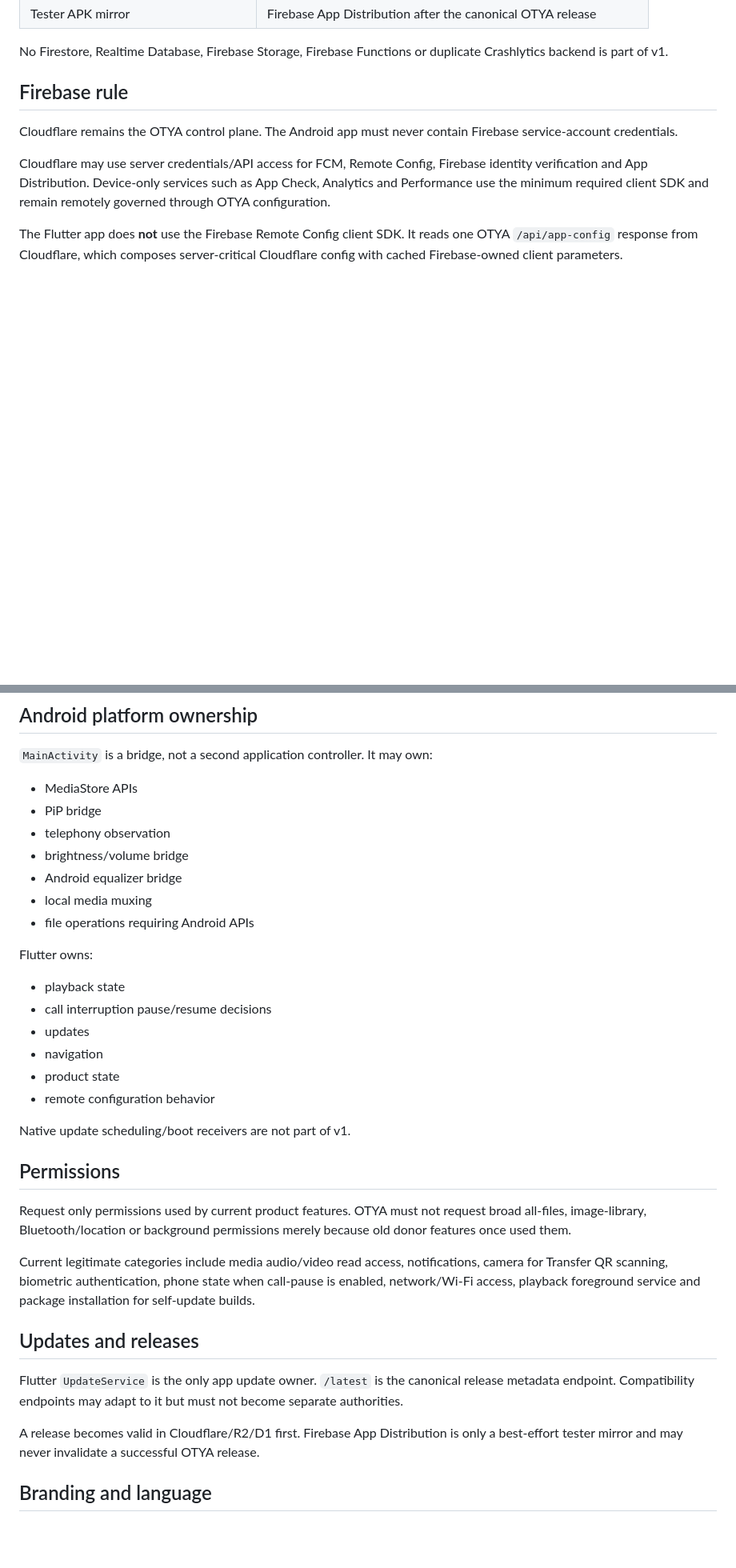
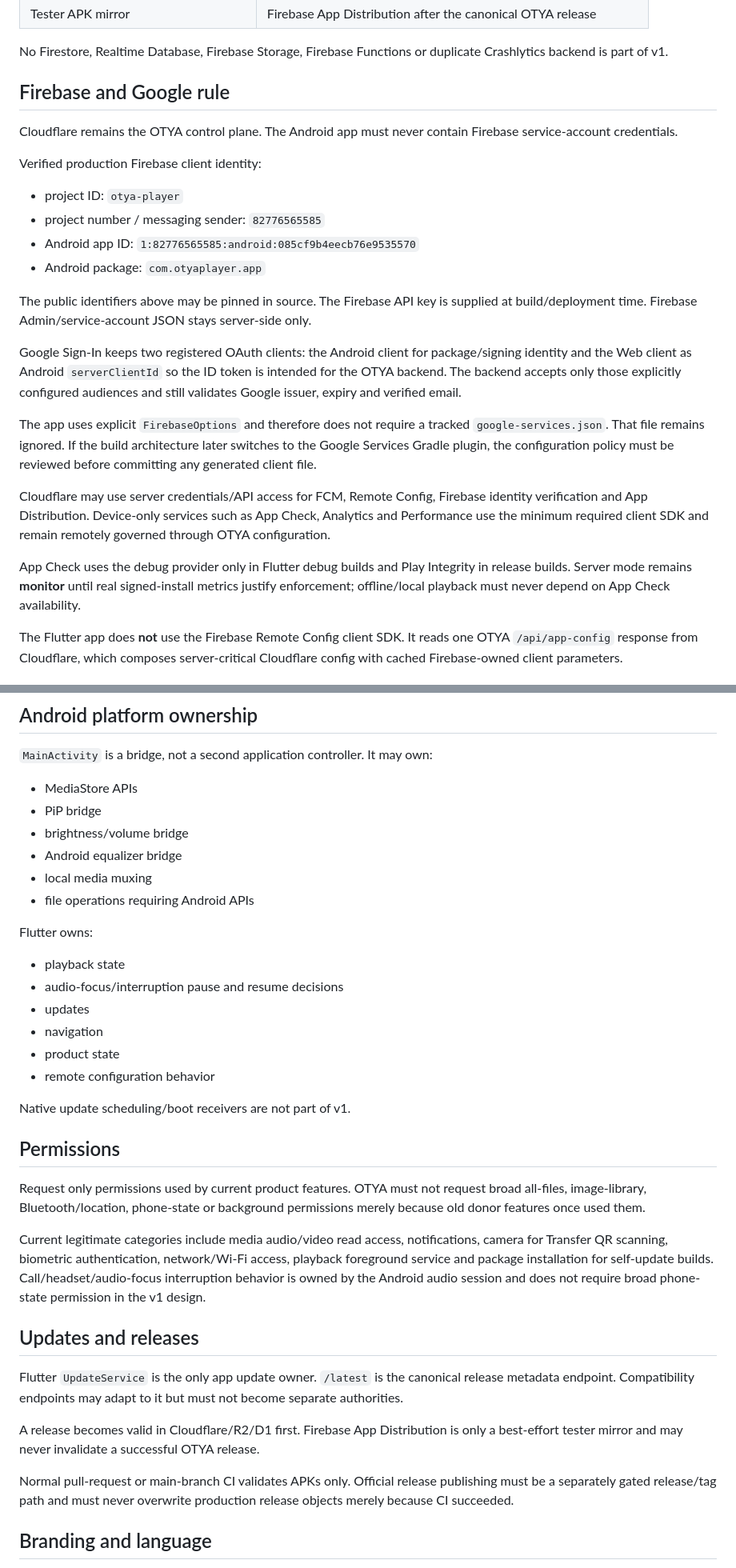
Before and after one commit to Peter-Technologys/Played, a Markdown page: docs/V1_SYSTEM_CONTRACT.md, 2 parts joined by grey strips. Shown at 80% size. Drawn GitHub-style; blank space fills up the shorter version.

Commit message:
docs: align v1 contract with OAuth App Check AI and permissions

```diff
--- a/docs/V1_SYSTEM_CONTRACT.md
+++ b/docs/V1_SYSTEM_CONTRACT.md
@@ -64,11 +64,26 @@ Remote services start after the first Flutter frame and fail non-fatally.
 
 No Firestore, Realtime Database, Firebase Storage, Firebase Functions or duplicate Crashlytics backend is part of v1.
 
-## Firebase rule
+## Firebase and Google rule
 
 Cloudflare remains the OTYA control plane. The Android app must never contain Firebase service-account credentials.
 
+Verified production Firebase client identity:
+
+- project ID: `otya-player`
+- project number / messaging sender: `82776565585`
+- Android app ID: `1:82776565585:android:085cf9b4eecb76e9535570`
+- Android package: `com.otyaplayer.app`
+
+The public identifiers above may be pinned in source. The Firebase API key is supplied at build/deployment time. Firebase Admin/service-account JSON stays server-side only.
+
+Google Sign-In keeps two registered OAuth clients: the Android client for package/signing identity and the Web client as Android `serverClientId` so the ID token is intended for the OTYA backend. The backend accepts only those explicitly configured audiences and still validates Google issuer, expiry and verified email.
+
+The app uses explicit `FirebaseOptions` and therefore does not require a tracked `google-services.json`. That file remains ignored. If the build architecture later switches to the Google Services Gradle plugin, the configuration policy must be reviewed before committing any generated client file.
+
 Cloudflare may use server credentials/API access for FCM, Remote Config, Firebase identity verification and App Distribution. Device-only services such as App Check, Analytics and Performance use the minimum required client SDK and remain remotely governed through OTYA configuration.
+
+App Check uses the debug provider only in Flutter debug builds and Play Integrity in release builds. Server mode remains **monitor** until real signed-install metrics justify enforcement; offline/local playback must never depend on App Check availability.
 
 The Flutter app does **not** use the Firebase Remote Config client SDK. It reads one OTYA `/api/app-config` response from Cloudflare, which composes server-critical Cloudflare config with cached Firebase-owned client parameters.
 
@@ -118,7 +135,6 @@ Temporary/app-private output is not the final user result.
 
 - MediaStore APIs
 - PiP bridge
-- telephony observation
 - brightness/volume bridge
 - Android equalizer bridge
 - local media muxing
@@ -127,7 +143,7 @@ Temporary/app-private output is not the final user result.
 Flutter owns:
 
 - playback state
-- call interruption pause/resume decisions
+- audio-focus/interruption pause and resume decisions
 - updates
 - navigation
 - product state
@@ -137,15 +153,17 @@ Native update scheduling/boot receivers are not part of v1.
 
 ## Permissions
 
-Request only permissions used by current product features. OTYA must not request broad all-files, image-library, Bluetooth/location or background permissions merely because old donor features once used them.
+Request only permissions used by current product features. OTYA must not request broad all-files, image-library, Bluetooth/location, phone-state or background permissions merely because old donor features once used them.
 
-Current legitimate categories include media audio/video read access, notifications, camera for Transfer QR scanning, biometric authentication, phone state when call-pause is enabled, network/Wi-Fi access, playback foreground service and package installation for self-update builds.
+Current legitimate categories include media audio/video read access, notifications, camera for Transfer QR scanning, biometric authentication, network/Wi-Fi access, playback foreground service and package installation for self-update builds. Call/headset/audio-focus interruption behavior is owned by the Android audio session and does not require broad phone-state permission in the v1 design.
 
 ## Updates and releases
 
 Flutter `UpdateService` is the only app update owner. `/latest` is the canonical release metadata endpoint. Compatibility endpoints may adapt to it but must not become separate authorities.
 
 A release becomes valid in Cloudflare/R2/D1 first. Firebase App Distribution is only a best-effort tester mirror and may never invalidate a successful OTYA release.
+
+Normal pull-request or main-branch CI validates APKs only. Official release publishing must be a separately gated release/tag path and must never overwrite production release objects merely because CI succeeded.
 
 ## Branding and language
 
```
Also changed, not shown: other parts of docs/V1_SYSTEM_CONTRACT.md (+3 -1 lines).
